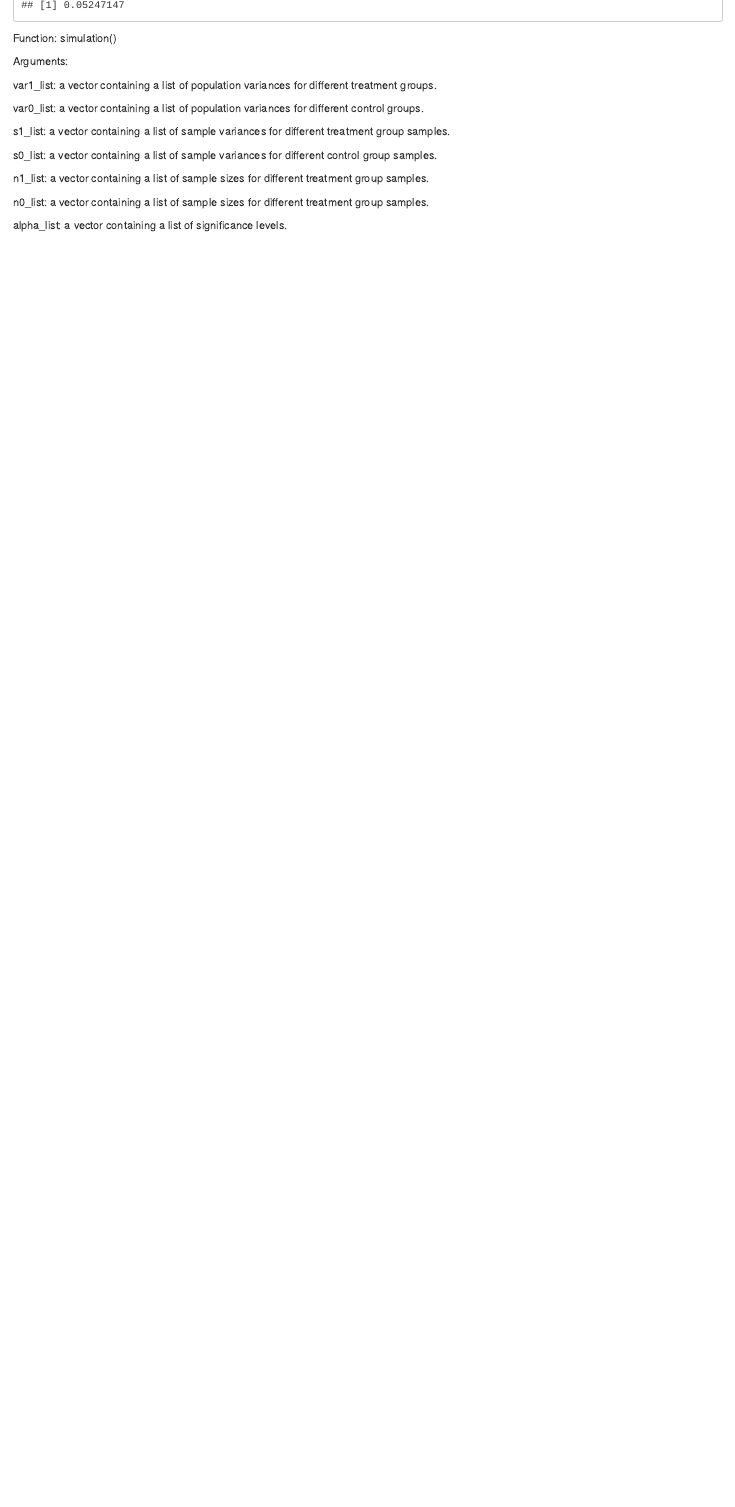
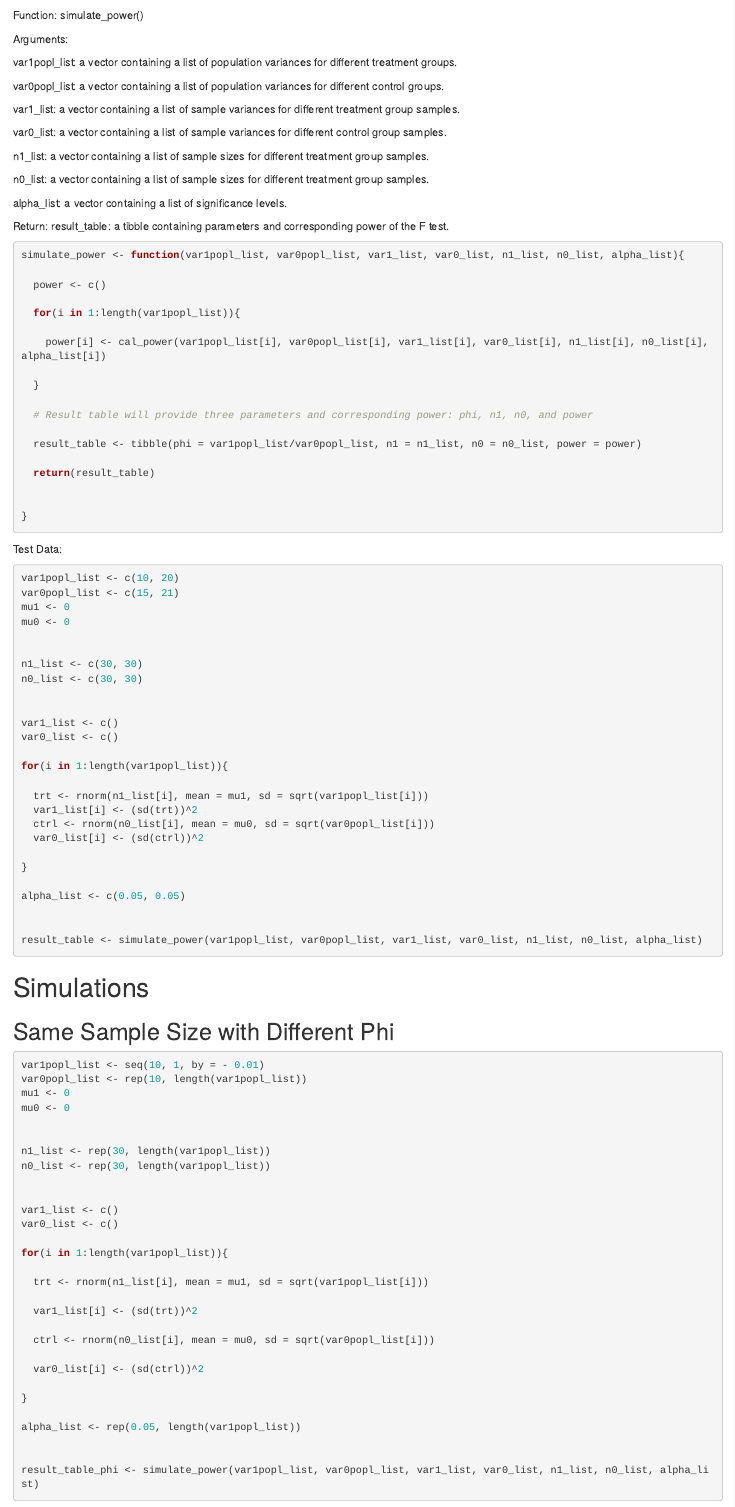
Before and after one commit to judyzhang1991/PowerCalculation, an R Markdown document (F_Test_Power_Simulation.Rmd): the page in a window 1100 px wide, from 1400 px down before the commit and from 1840 px down after it, so that both start at the same text. Rendered offline with R 4.5, knitr and Pandoc, with nearby package versions; code that draws random numbers runs with fixed seeds of ours.

Commit message:
1. Finished functions. 2. Started simulation process.

````diff
--- a/F_Test_Power_Simulation.Rmd
+++ b/F_Test_Power_Simulation.Rmd
@@ -97,17 +109,17 @@ cal_power(var1, var0, s1, s0, n1, n0, 0.05)
 
 
 
-Function: simulation()
+Function: simulate_power()
 
 Arguments:
 
-var1_list: a vector containing a list of population variances for different treatment groups.
+var1popl_list: a vector containing a list of population variances for different treatment groups.
 
-var0_list: a vector containing a list of population variances for different control groups.
+var0popl_list: a vector containing a list of population variances for different control groups.
 
-s1_list: a vector containing a list of sample variances for different treatment group samples.
+var1_list: a vector containing a list of sample variances for different treatment group samples.
 
-s0_list: a vector containing a list of sample variances for different control group samples.
+var0_list: a vector containing a list of sample variances for different control group samples.
 
 n1_list: a vector containing a list of sample sizes for different treatment group samples.
 
@@ -116,7 +128,107 @@ n0_list: a vector containing a list of sample sizes for different treatment grou
 alpha_list: a vector containing a list of significance levels.
 
 
+Return:
+result_table: a tibble containing parameters and corresponding power of the F test.
 
-```{r}
+
+
+```{r simulate_power}
+
+simulate_power <- function(var1popl_list, var0popl_list, var1_list, var0_list, n1_list, n0_list, alpha_list){
+
+  power <- c()
+
+  for(i in 1:length(var1popl_list)){
+
+    power[i] <- cal_power(var1popl_list[i], var0popl_list[i], var1_list[i], var0_list[i], n1_list[i], n0_list[i], alpha_list[i])
+
+  }
+
+  # Result table will provide three parameters and corresponding power: phi, n1, n0, and power
+
+  result_table <- tibble(phi = var1popl_list/var0popl_list, n1 = n1_list, n0 = n0_list, power = power)
+
+  return(result_table)
+
+
+}
+
 
 ```
+
+
+
+Test Data:
+
+
+```{r test_simulate_power}
+
+var1popl_list <- c(10, 20)
+var0popl_list <- c(15, 21)
+mu1 <- 0
+mu0 <- 0
+
+
+n1_list <- c(30, 30)
+n0_list <- c(30, 30)
+
+
+var1_list <- c()
+var0_list <- c()
+
+for(i in 1:length(var1popl_list)){
+
+  trt <- rnorm(n1_list[i], mean = mu1, sd = sqrt(var1popl_list[i]))
+  var1_list[i] <- (sd(trt))^2
+  ctrl <- rnorm(n0_list[i], mean = mu0, sd = sqrt(var0popl_list[i]))
+  var0_list[i] <- (sd(ctrl))^2
+
+}
+
+alpha_list <- c(0.05, 0.05)
+
+
+result_table <- simulate_power(var1popl_list, var0popl_list, var1_list, var0_list, n1_list, n0_list, alpha_list)
+
+
+```
+
+
+
+# Simulations
+
+## Same Sample Size with Different Phi
+
+```{r simulate_phi}
+
+
+var1popl_list <- seq(10, 1, by = - 0.01)
+var0popl_list <- rep(10, length(var1popl_list))
+mu1 <- 0
+mu0 <- 0
+
+
+n1_list <- rep(30, length(var1popl_list))
+n0_list <- rep(30, length(var1popl_list))
+
+
+var1_list <- c()
+var0_list <- c()
+
+for(i in 1:length(var1popl_list)){
+
+  trt <- rnorm(n1_list[i], mean = mu1, sd = sqrt(var1popl_list[i]))
+
+  var1_list[i] <- (sd(trt))^2
+
+  ctrl <- rnorm(n0_list[i], mean = mu0, sd = sqrt(var0popl_list[i]))
+
+  var0_list[i] <- (sd(ctrl))^2
+
+}
+
+alpha_list <- rep(0.05, length(var1popl_list))
+
+
+result_table_phi <- simulate_power(var1popl_list, var0popl_list, var1_list, var0_list, n1_list, n0_list, alpha_list)
````
Also changed, not shown: Test for Equality of Variances Simulation Results.xlsx, F_Test_Power_Simulation.Rmd (115 more changed lines), 1 other file.
